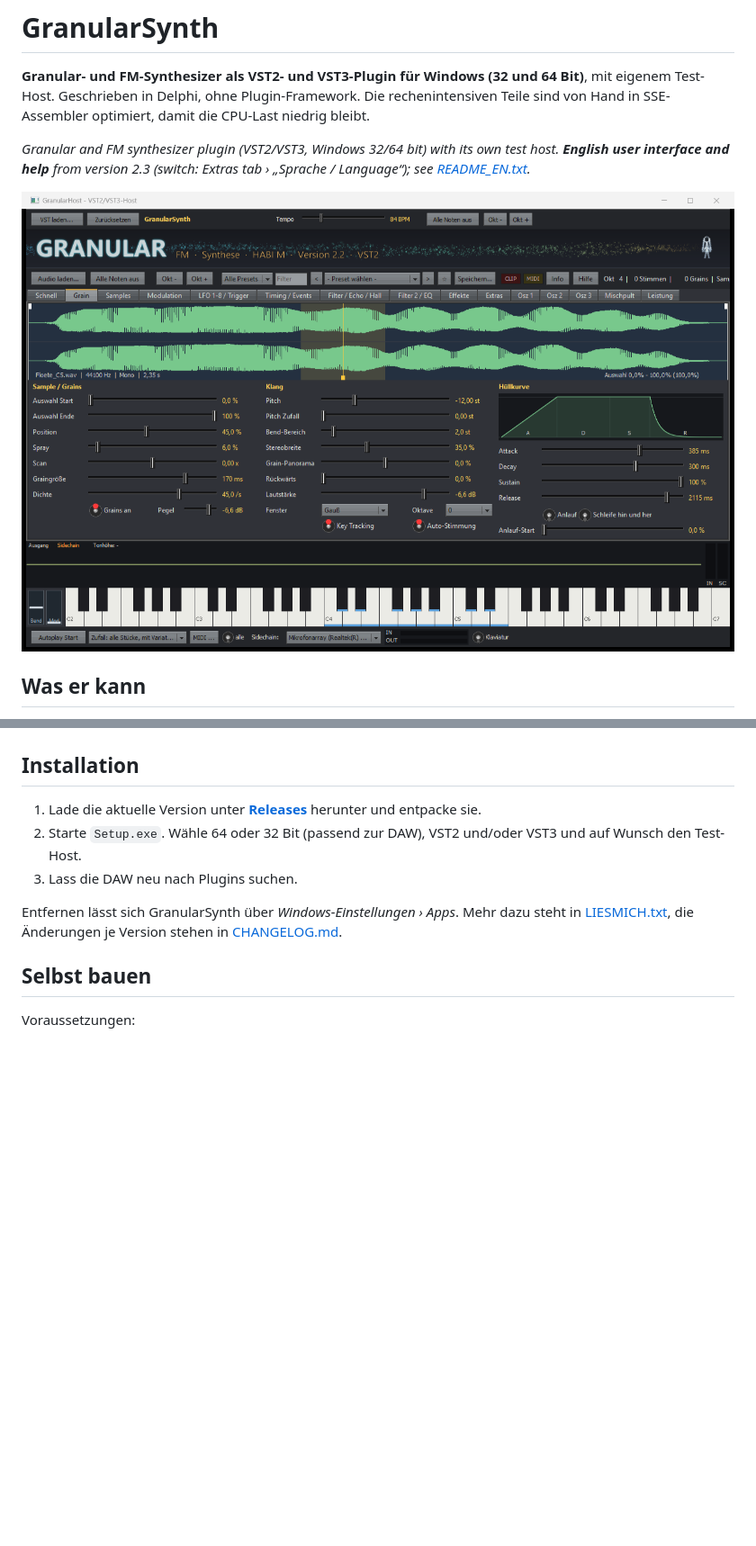
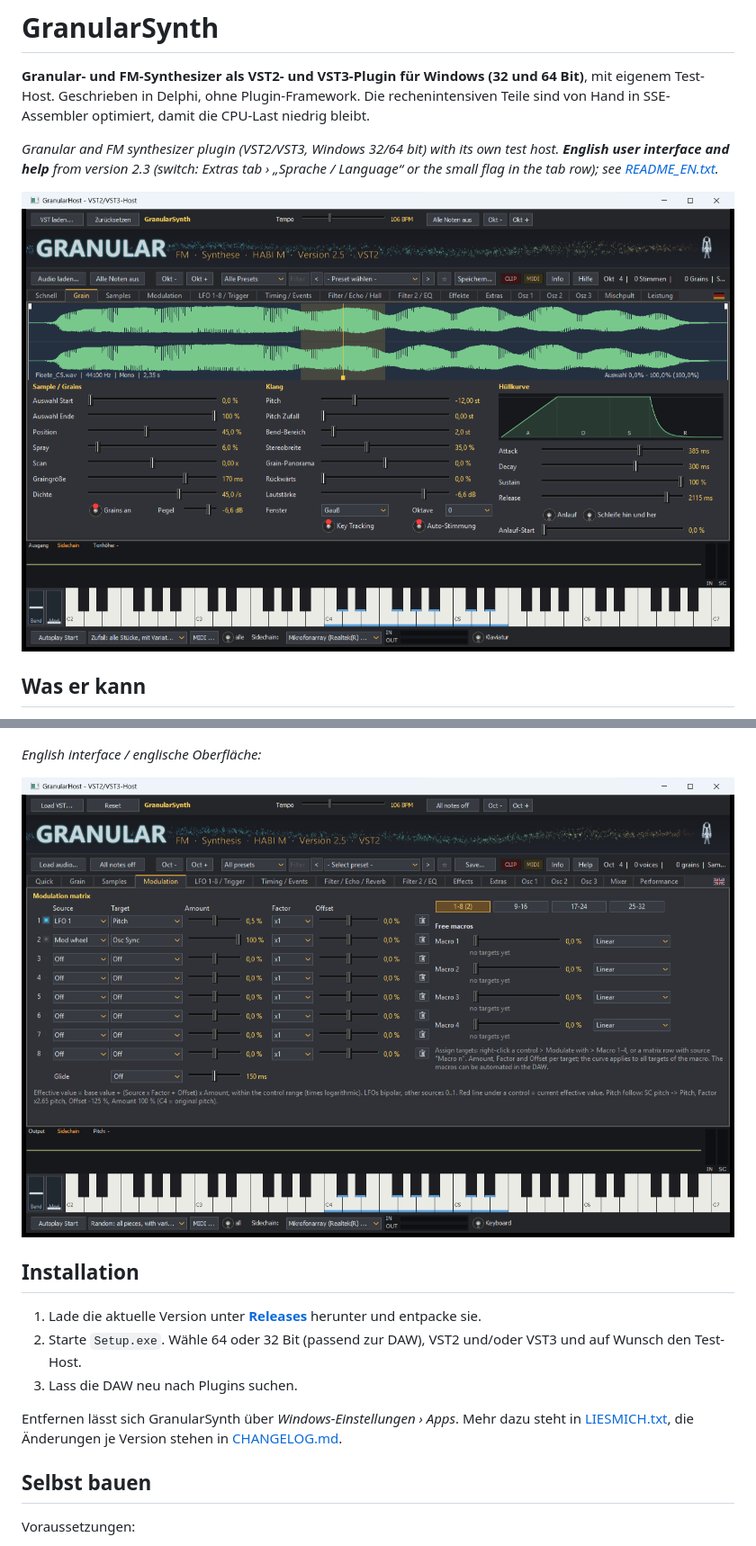
Before and after one commit to mtm1978v-debug/GranularSynth, a Markdown page: README.md, 2 parts joined by grey strips. Shown at 90% size. GitHub-like rendering; pictures changed too: docs/screenshots/grain.png, docs/screenshots/modulation_en.png (added); blank space fills up the shorter version.

```diff
--- a/README.md
+++ b/README.md
@@ -3,7 +3,7 @@
 **Granular- und FM-Synthesizer als VST2- und VST3-Plugin für Windows (32 und 64 Bit)**, mit eigenem Test-Host.
 Geschrieben in Delphi, ohne Plugin-Framework. Die rechenintensiven Teile sind von Hand in SSE-Assembler optimiert, damit die CPU-Last niedrig bleibt.
 
-*Granular and FM synthesizer plugin (VST2/VST3, Windows 32/64 bit) with its own test host. **English user interface and help** from version 2.3 (switch: Extras tab › „Sprache / Language“); see [README_EN.txt](README_EN.txt).*
+*Granular and FM synthesizer plugin (VST2/VST3, Windows 32/64 bit) with its own test host. **English user interface and help** from version 2.3 (switch: Extras tab › „Sprache / Language“ or the small flag in the tab row); see [README_EN.txt](README_EN.txt).*
 
 ![Reiter Grain](docs/screenshots/grain.png)
 
@@ -23,6 +24,10 @@ Geschrieben in Delphi, ohne Plugin-Framework. Die rechenintensiven Teile sind vo
 ![Modulationsmatrix und freie Makros](docs/screenshots/modulation.png)
 
 ![Mischpult](docs/screenshots/mischpult.png)
+
+*English interface / englische Oberfläche:*
+
+![English user interface](docs/screenshots/modulation_en.png)
 
 ## Installation
 
```
Also changed, not shown: other parts of README.md (+1 -0 lines), docs/screenshots/mischpult.png, docs/screenshots/modulation.png, 8 other files.
